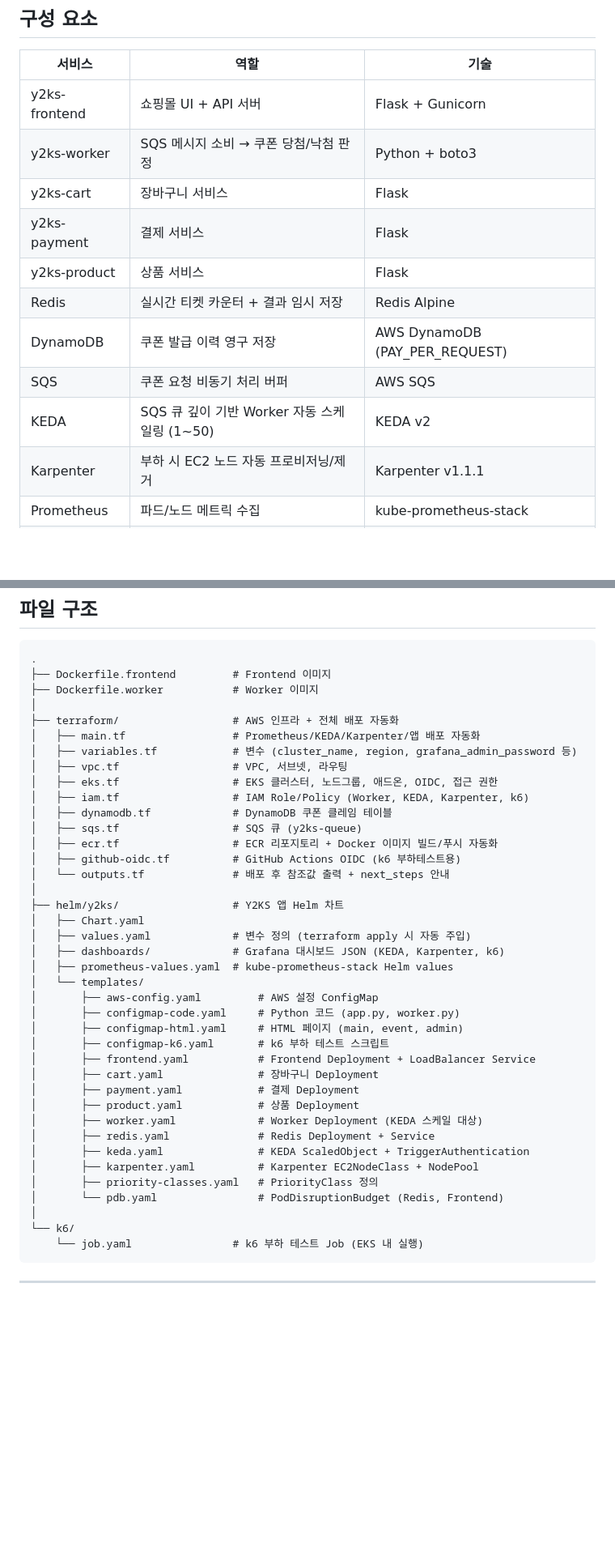
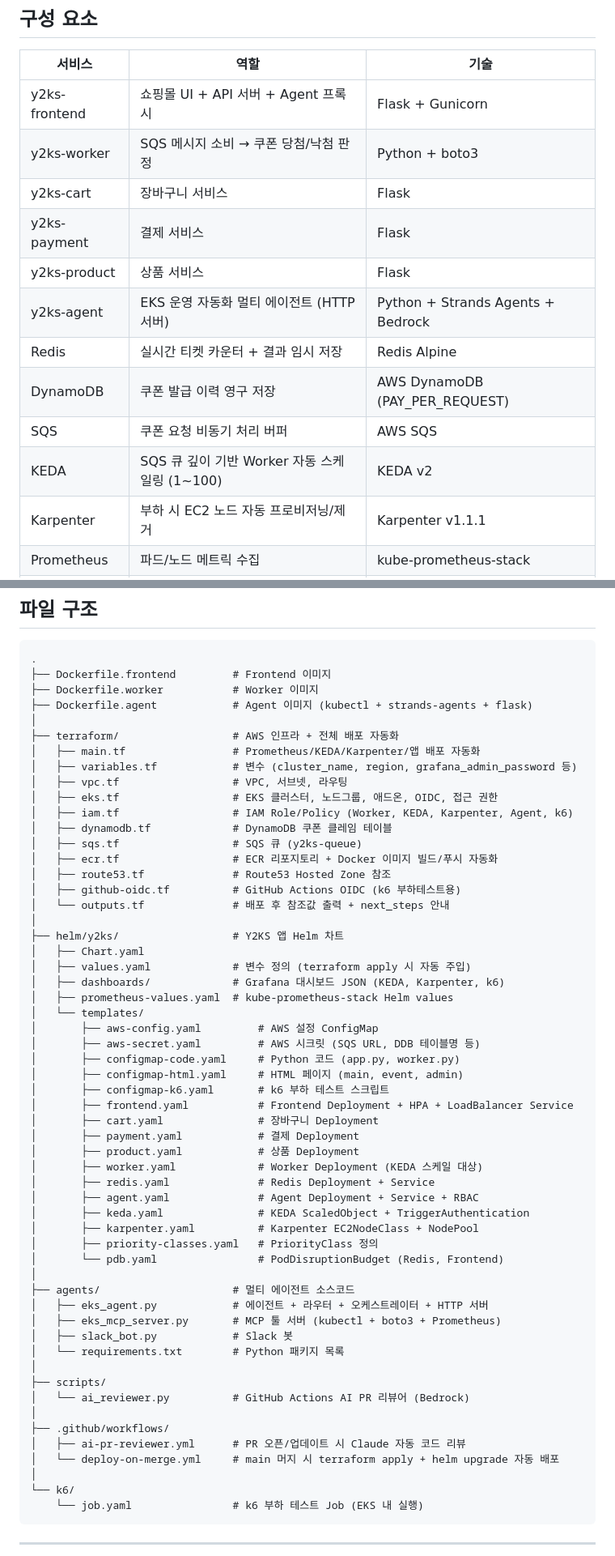
Before and after one commit to glory0224/team-y2ks-ecommerce, a Markdown page: README.md, 2 parts joined by grey strips. Shown at 81% size. Rendered like a GitHub page; blank space fills up the shorter version.

```diff
--- a/README.md
+++ b/README.md
@@ -36,15 +36,16 @@ KEDA + Karpenter로 트래픽 스파이크를 자동 대응하며, Terraform 한
 
 | 서비스 | 역할 | 기술 |
 |--------|------|------|
-| y2ks-frontend | 쇼핑몰 UI + API 서버 | Flask + Gunicorn |
+| y2ks-frontend | 쇼핑몰 UI + API 서버 + Agent 프록시 | Flask + Gunicorn |
 | y2ks-worker | SQS 메시지 소비 → 쿠폰 당첨/낙첨 판정 | Python + boto3 |
 | y2ks-cart | 장바구니 서비스 | Flask |
 | y2ks-payment | 결제 서비스 | Flask |
 | y2ks-product | 상품 서비스 | Flask |
+| y2ks-agent | EKS 운영 자동화 멀티 에이전트 (HTTP 서버) | Python + Strands Agents + Bedrock |
 | Redis | 실시간 티켓 카운터 + 결과 임시 저장 | Redis Alpine |
 | DynamoDB | 쿠폰 발급 이력 영구 저장 | AWS DynamoDB (PAY_PER_REQUEST) |
 | SQS | 쿠폰 요청 비동기 처리 버퍼 | AWS SQS |
-| KEDA | SQS 큐 깊이 기반 Worker 자동 스케일링 (1~50) | KEDA v2 |
+| KEDA | SQS 큐 깊이 기반 Worker 자동 스케일링 (1~100) | KEDA v2 |
 | Karpenter | 부하 시 EC2 노드 자동 프로비저닝/제거 | Karpenter v1.1.1 |
 | Prometheus | 파드/노드 메트릭 수집 | kube-prometheus-stack |
 | Grafana | KEDA / Karpenter / k6 대시보드 시각화 | Grafana (monitoring 네임스페이스) |
@@ -58,16 +59,18 @@ KEDA + Karpenter로 트래픽 스파이크를 자동 대응하며, Terraform 한
 .
 ├── Dockerfile.frontend         # Frontend 이미지
 ├── Dockerfile.worker           # Worker 이미지
+├── Dockerfile.agent            # Agent 이미지 (kubectl + strands-agents + flask)
 │
 ├── terraform/                  # AWS 인프라 + 전체 배포 자동화
 │   ├── main.tf                 # Prometheus/KEDA/Karpenter/앱 배포 자동화
 │   ├── variables.tf            # 변수 (cluster_name, region, grafana_admin_password 등)
 │   ├── vpc.tf                  # VPC, 서브넷, 라우팅
 │   ├── eks.tf                  # EKS 클러스터, 노드그룹, 애드온, OIDC, 접근 권한
-│   ├── iam.tf                  # IAM Role/Policy (Worker, KEDA, Karpenter, k6)
+│   ├── iam.tf                  # IAM Role/Policy (Worker, KEDA, Karpenter, Agent, k6)
 │   ├── dynamodb.tf             # DynamoDB 쿠폰 클레임 테이블
 │   ├── sqs.tf                  # SQS 큐 (y2ks-queue)
 │   ├── ecr.tf                  # ECR 리포지토리 + Docker 이미지 빌드/푸시 자동화
+│   ├── route53.tf              # Route53 Hosted Zone 참조
 │   ├── github-oidc.tf          # GitHub Actions OIDC (k6 부하테스트용)
 │   └── outputs.tf              # 배포 후 참조값 출력 + next_steps 안내
 │
@@ -78,19 +81,34 @@ KEDA + Karpenter로 트래픽 스파이크를 자동 대응하며, Terraform 한
 │   ├── prometheus-values.yaml  # kube-prometheus-stack Helm values
 │   └── templates/
 │       ├── aws-config.yaml         # AWS 설정 ConfigMap
+│       ├── aws-secret.yaml         # AWS 시크릿 (SQS URL, DDB 테이블명 등)
 │       ├── configmap-code.yaml     # Python 코드 (app.py, worker.py)
 │       ├── configmap-html.yaml     # HTML 페이지 (main, event, admin)
 │       ├── configmap-k6.yaml       # k6 부하 테스트 스크립트
-│       ├── frontend.yaml           # Frontend Deployment + LoadBalancer Service
+│       ├── frontend.yaml           # Frontend Deployment + HPA + LoadBalancer Service
 │       ├── cart.yaml               # 장바구니 Deployment
 │       ├── payment.yaml            # 결제 Deployment
 │       ├── product.yaml            # 상품 Deployment
 │       ├── worker.yaml             # Worker Deployment (KEDA 스케일 대상)
 │       ├── redis.yaml              # Redis Deployment + Service
+│       ├── agent.yaml              # Agent Deployment + Service + RBAC
 │       ├── keda.yaml               # KEDA ScaledObject + TriggerAuthentication
 │       ├── karpenter.yaml          # Karpenter EC2NodeClass + NodePool
 │       ├── priority-classes.yaml   # PriorityClass 정의
 │       └── pdb.yaml                # PodDisruptionBudget (Redis, Frontend)
+│
+├── agents/                     # 멀티 에이전트 소스코드
+│   ├── eks_agent.py            # 에이전트 + 라우터 + 오케스트레이터 + HTTP 서버
+│   ├── eks_mcp_server.py       # MCP 툴 서버 (kubectl + boto3 + Prometheus)
+│   ├── slack_bot.py            # Slack 봇
+│   └── requirements.txt        # Python 패키지 목록
+│
+├── scripts/
+│   └── ai_reviewer.py          # GitHub Actions AI PR 리뷰어 (Bedrock)
+│
+├── .github/workflows/
+│   ├── ai-pr-reviewer.yml      # PR 오픈/업데이트 시 Claude 자동 코드 리뷰
+│   └── deploy-on-merge.yml     # main 머지 시 terraform apply + helm upgrade 자동 배포
 │
 └── k6/
     └── job.yaml                # k6 부하 테스트 Job (EKS 내 실행)
```
Also changed, not shown: other parts of README.md (+90 -9 lines).
